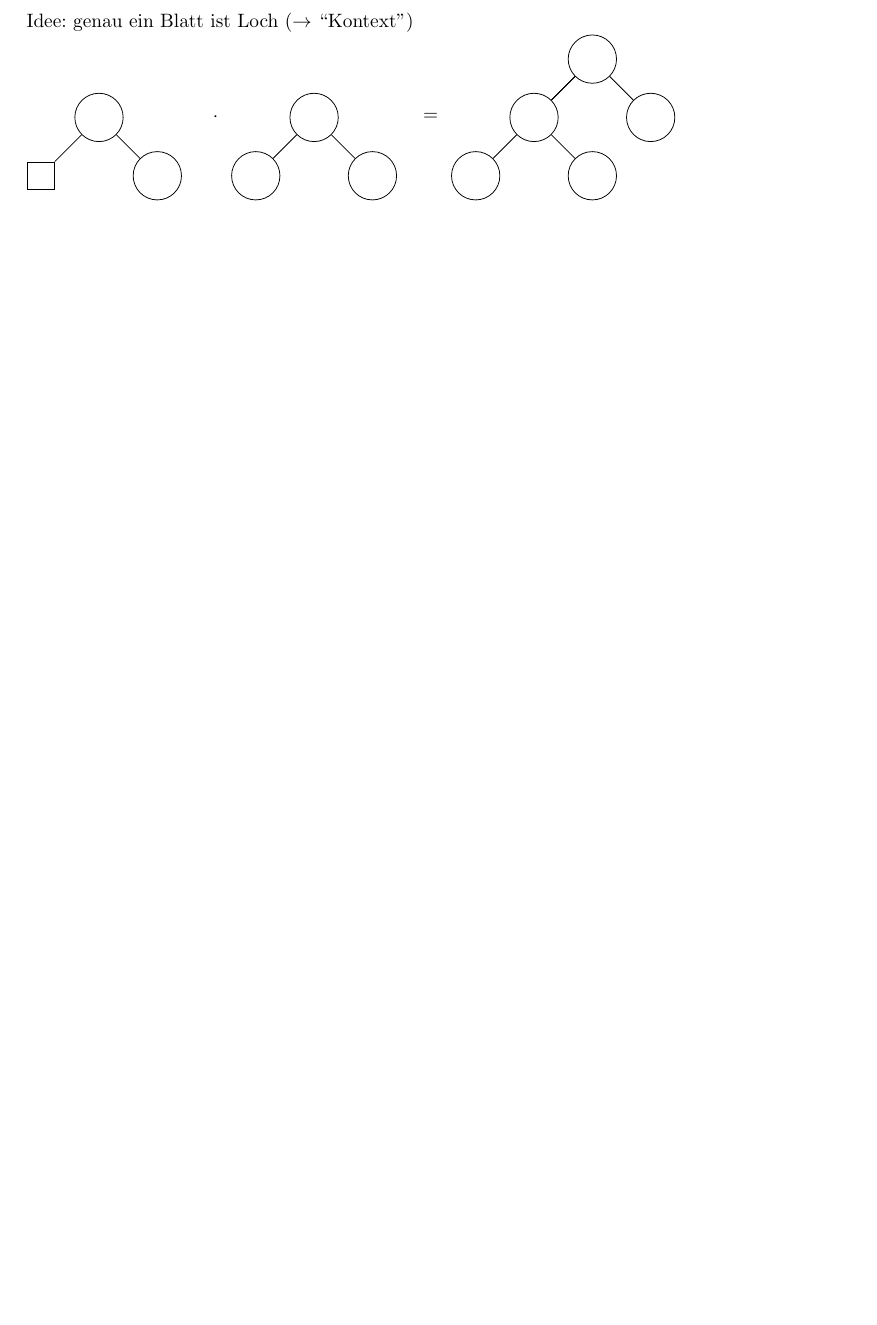
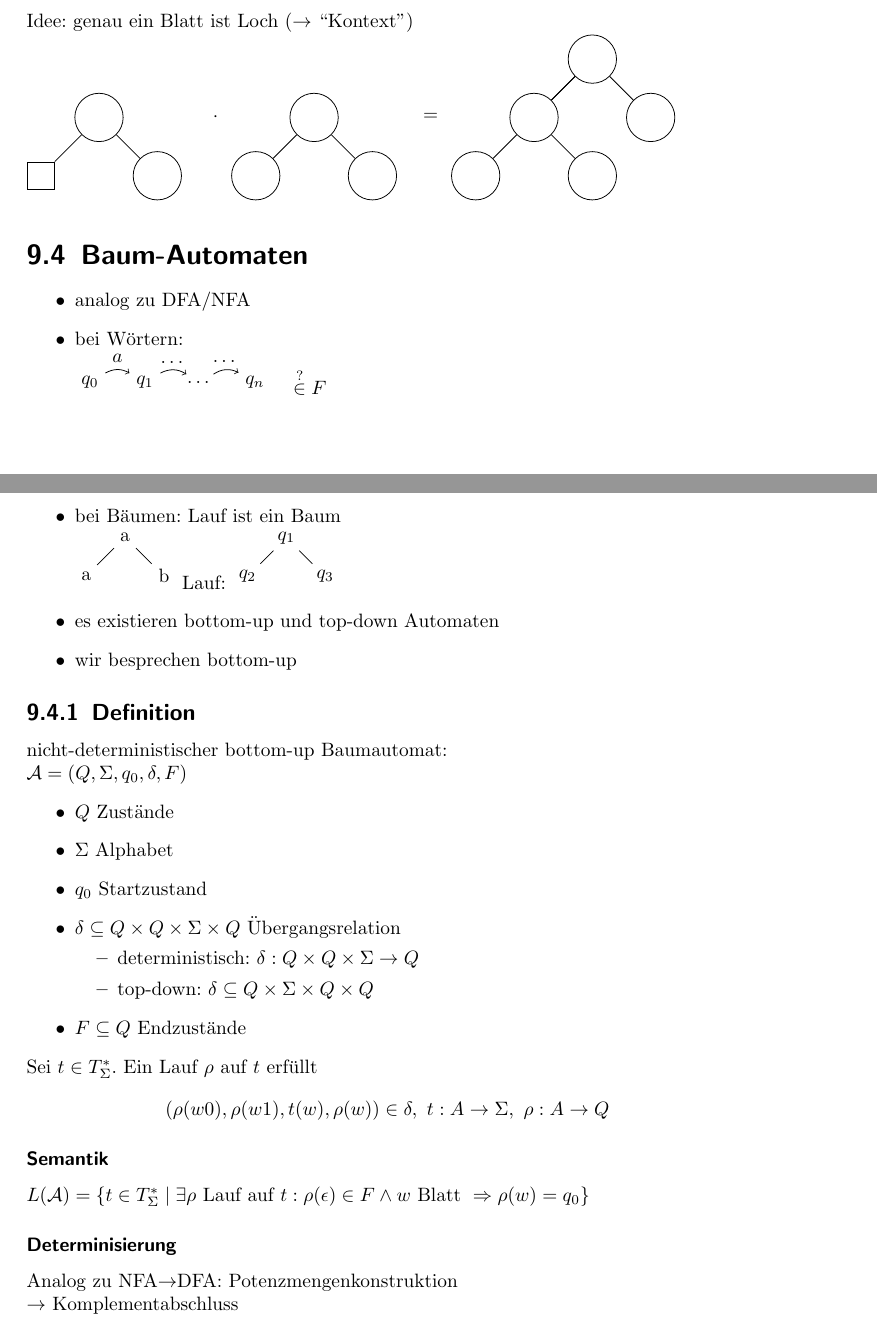
Before and after one commit to Ristridin/formale-sprachen-skript, a LaTeX document (skript.tex, which reads baum.tex): part of page 43 of 43 before the commit and two parts of pages 43 and 44 of 44 after it, the two joined at a grey line, cut so that both start at the same text, the shorter picture padded with empty space. Compiled offline with pdfLaTeX.

Commit message:
bisschen was zu Baumautomaten

```diff
--- a/baum.tex
+++ b/baum.tex
@@ -111,3 +111,56 @@
 
         \draw (a) -- (a1);
     \end{tikzpicture}
+\section{Baum-Automaten}
+    \begin{itemize}
+        \item analog zu DFA/NFA
+        \item bei Wörtern:\\
+            \begin{tikzpicture}[->]
+                \node (q0) {$q_0$};
+                \node (q1) [right of=q0] {$q_1$};
+                \node (qi) [right of=q1] {\dots};
+                \node (qn) [right of=qi] {$q_n$};
+                \node (f) [right of=qn] {$\overset{?}{\in} F$};
+                \draw (q0) edge[bend left] node[above]{$a$} (q1);
+                \draw (q1) edge[bend left] node[above]{\dots} (qi);
+                \draw (qi) edge[bend left] node[above]{\dots} (qn);
+            \end{tikzpicture}
+        \item bei Bäumen: Lauf ist ein Baum\\
+            \begin{tikzpicture}
+                \node (a) {a};
+                \node (b) [below left of=a] {a};
+                \node (c) [below right of=a] {b};
+                \draw (a) -- (b);
+                \draw (a) -- (c);
+            \end{tikzpicture}
+            Lauf:
+            \begin{tikzpicture}
+                \node (a) {$q_1$};
+                \node (b) [below left of=a] {$q_2$};
+                \node (c) [below right of=a] {$q_3$};
+                \draw (a) -- (b);
+                \draw (a) -- (c);
+            \end{tikzpicture}
+            \item es existieren bottom-up und top-down Automaten
+            \item wir besprechen bottom-up
+    \end{itemize}
+    \subsection{Definition}
+        nicht-deterministischer bottom-up Baumautomat:\\
+        $\mathcal{A}=(Q,\Sigma,q_0,\delta,F)$
+        \begin{itemize}
+            \item $Q$ Zustände
+            \item $\Sigma$ Alphabet
+            \item $q_0$ Startzustand
+            \item $\delta\subseteq Q\times Q\times \Sigma\times Q$ Übergangsrelation
+            \begin{itemize}
+                \item deterministisch: $\delta: Q\times Q\times \Sigma\rightarrow Q$
+                \item top-down: $\delta\subseteq Q\times\Sigma\times Q\times Q$
+            \end{itemize}
+            \item $F\subseteq Q$ Endzustände
+        \end{itemize}
+        Sei $t\in T_\Sigma^*$. Ein Lauf $\rho$ auf $t$ erfüllt $$\left(\rho(w0),\rho(w1),t(w),\rho(w)\right)\in\delta,\ t: A\rightarrow\Sigma,\ \rho:A\rightarrow Q$$
+        \subsubsection{Semantik}
+            $L(\mathcal{A})=\{t\in T_\Sigma^*\mid\exists\rho\text{ Lauf auf }t:\rho(\epsilon)\in F\wedge w\text{ Blatt }\Rightarrow \rho(w)=q_0\}$
+        \subsubsection{Determinisierung}
+            Analog zu NFA$\rightarrow$DFA: Potenzmengenkonstruktion\\
+            $\rightarrow$ Komplementabschluss
```
